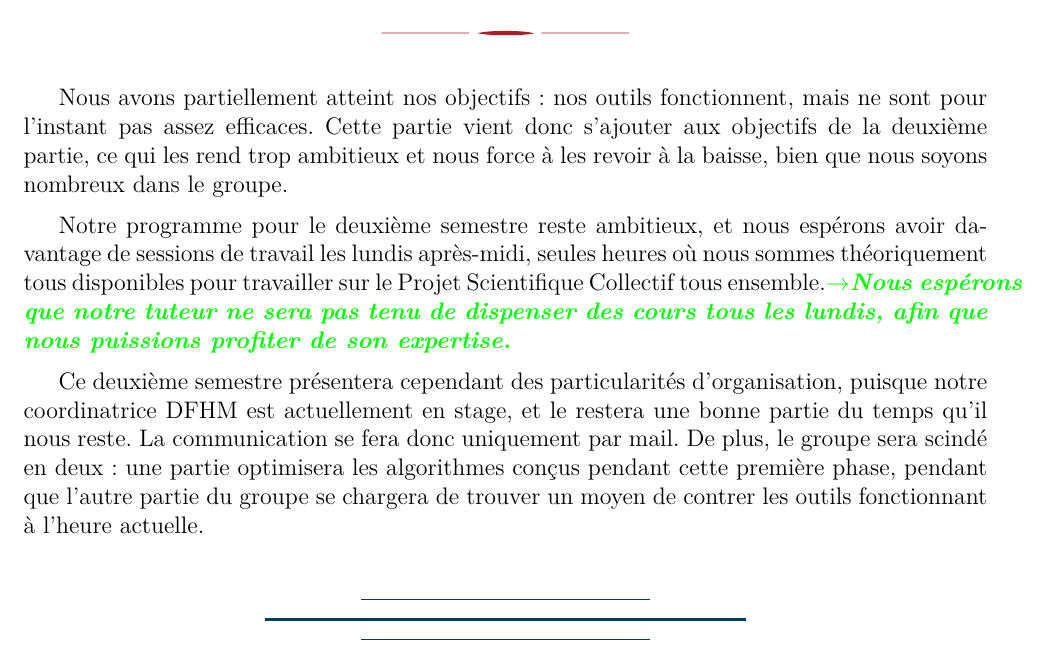
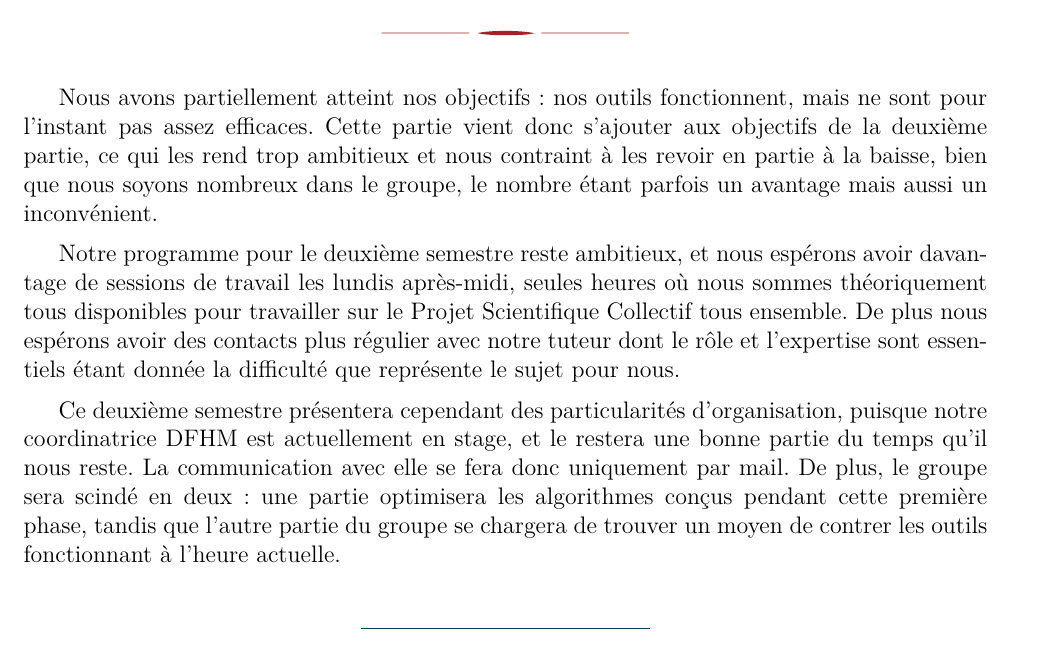
Before and after one commit to polytechnique-psc-x14-inf07/Rapport-mi-parcours, a LaTeX document (rapport_mi_parcours.tex): part of page 11 of 11, cut so that both start at the same text. Compiled offline with pdfLaTeX.

Commit message:
reformulation

```diff
--- a/rapport_mi_parcours.tex
+++ b/rapport_mi_parcours.tex
@@ -184,12 +184,12 @@
 
 \clearpage
 \addcontentsline{toc}{section}{Conclusion}
-\section*{Conclusion}% ne suis pas passé par ici
-    Nous avons partiellement atteint nos objectifs~: nos outils fonctionnent, mais ne sont pour l'instant pas assez efficaces. Cette partie vient donc s'ajouter aux objectifs de la deuxième partie, ce qui les rend trop ambitieux et nous force à les revoir à la baisse, bien que nous soyons nombreux dans le groupe.
+\section*{Conclusion}
+    Nous avons partiellement atteint nos objectifs~: nos outils fonctionnent, mais ne sont pour l'instant pas assez efficaces. Cette partie vient donc s'ajouter aux objectifs de la deuxième partie, ce qui les rend trop ambitieux et nous contraint à les revoir en partie à la baisse, bien que nous soyons nombreux dans le groupe, le nombre étant parfois un avantage mais aussi un inconvénient.
 
-    Notre programme pour le deuxième semestre reste ambitieux, et nous espérons avoir davantage de sessions de travail les lundis après-midi, seules heures où nous sommes théoriquement tous disponibles pour travailler sur le Projet Scientifique Collectif tous ensemble.\suggest{Nous espérons que notre tuteur ne sera pas tenu de dispenser des cours tous les lundis, afin que nous puissions profiter de son expertise.}
+    Notre programme pour le deuxième semestre reste ambitieux, et nous espérons avoir davantage de sessions de travail les lundis après-midi, seules heures où nous sommes théoriquement tous disponibles pour travailler sur le Projet Scientifique Collectif tous ensemble. De plus nous espérons avoir des contacts plus régulier avec notre tuteur dont le rôle et l'expertise sont essentiels étant donnée la difficulté que représente le sujet pour nous.
 
-    Ce deuxième semestre présentera cependant des particularités d'organisation, puisque notre coordinatrice DFHM est actuellement en stage, et le restera une bonne partie du temps qu'il nous reste. La communication se fera donc uniquement par mail. De plus, le groupe sera scindé en deux~: une partie optimisera les algorithmes conçus pendant cette première phase, pendant que l'autre partie du groupe se chargera de trouver un moyen de contrer les outils fonctionnant à l'heure actuelle.
+    Ce deuxième semestre présentera cependant des particularités d'organisation, puisque notre coordinatrice DFHM est actuellement en stage, et le restera une bonne partie du temps qu'il nous reste. La communication avec elle se fera donc uniquement par mail. De plus, le groupe sera scindé en deux~: une partie optimisera les algorithmes conçus pendant cette première phase, tandis que l'autre partie du groupe se chargera de trouver un moyen de contrer les outils fonctionnant à l'heure actuelle.
 
 \begin{center}
 \color{bleu303}
```
